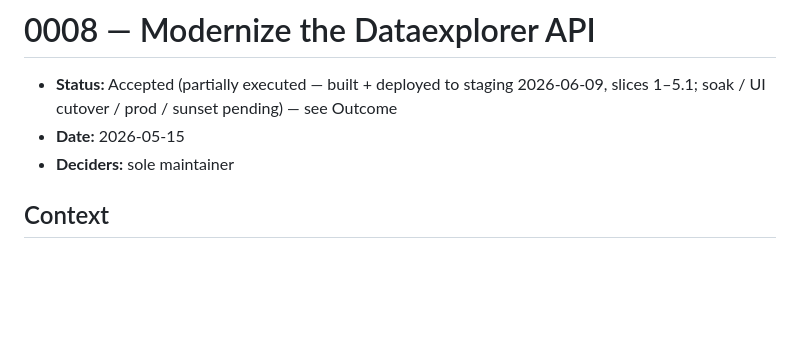
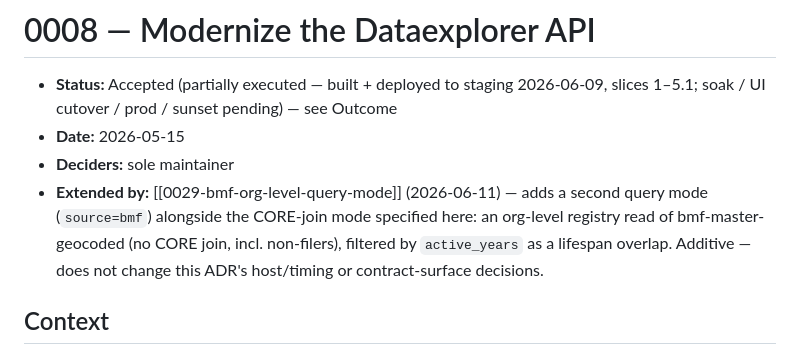
Before and after one commit to UrbanInstitute/nccs-contracts, a Markdown page: decisions/0008-modernize-dataexplorer-api.md, the part around the change. GitHub-like rendering; blank space fills up the shorter version.

Commit message:
docs(adr-0008): add forward-pointer to ADR 0029 (bmf query mode) (#25)
0029 adds a second API query mode (source=bmf) alongside the CORE-join
mode 0008 specifies. Add an "Extended by" header link so a reader of the
API ADR can discover the bmf org-level mode. Additive (not an amendment);
0008's host/timing and contract-surface decisions are unchanged.

Refs: #24

Co-authored-by: Claude Opus 4.8 (1M context) <noreply@anthropic.com>

```diff
--- a/decisions/0008-modernize-dataexplorer-api.md
+++ b/decisions/0008-modernize-dataexplorer-api.md
@@ -3,6 +3,7 @@
 - **Status:** Accepted (partially executed — built + deployed to staging 2026-06-09, slices 1–5.1; soak / UI cutover / prod / sunset pending) — see Outcome
 - **Date:** 2026-05-15
 - **Deciders:** sole maintainer
+- **Extended by:** [[0029-bmf-org-level-query-mode]] (2026-06-11) — adds a second query mode (`source=bmf`) alongside the CORE-join mode specified here: an org-level registry read of bmf-master-geocoded (no CORE join, incl. non-filers), filtered by `active_years` as a lifespan overlap. Additive — does not change this ADR's host/timing or contract-surface decisions.
 
 ## Context
 
```
